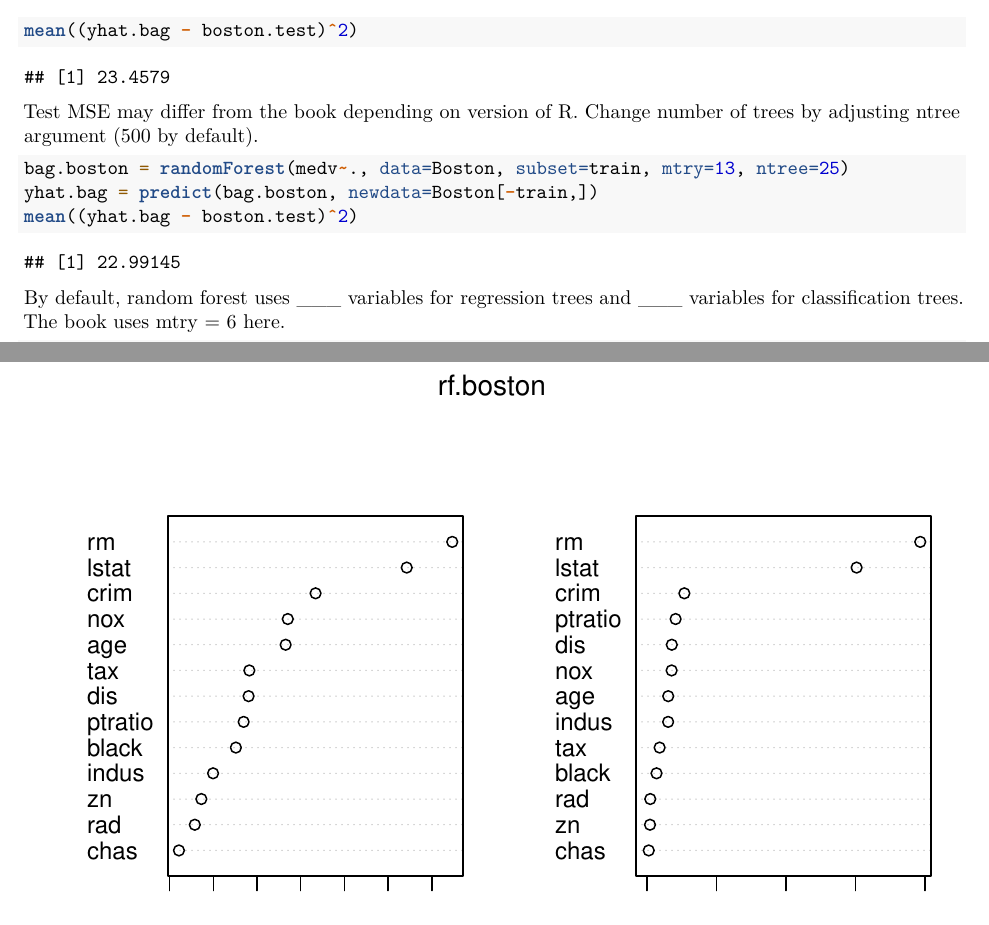
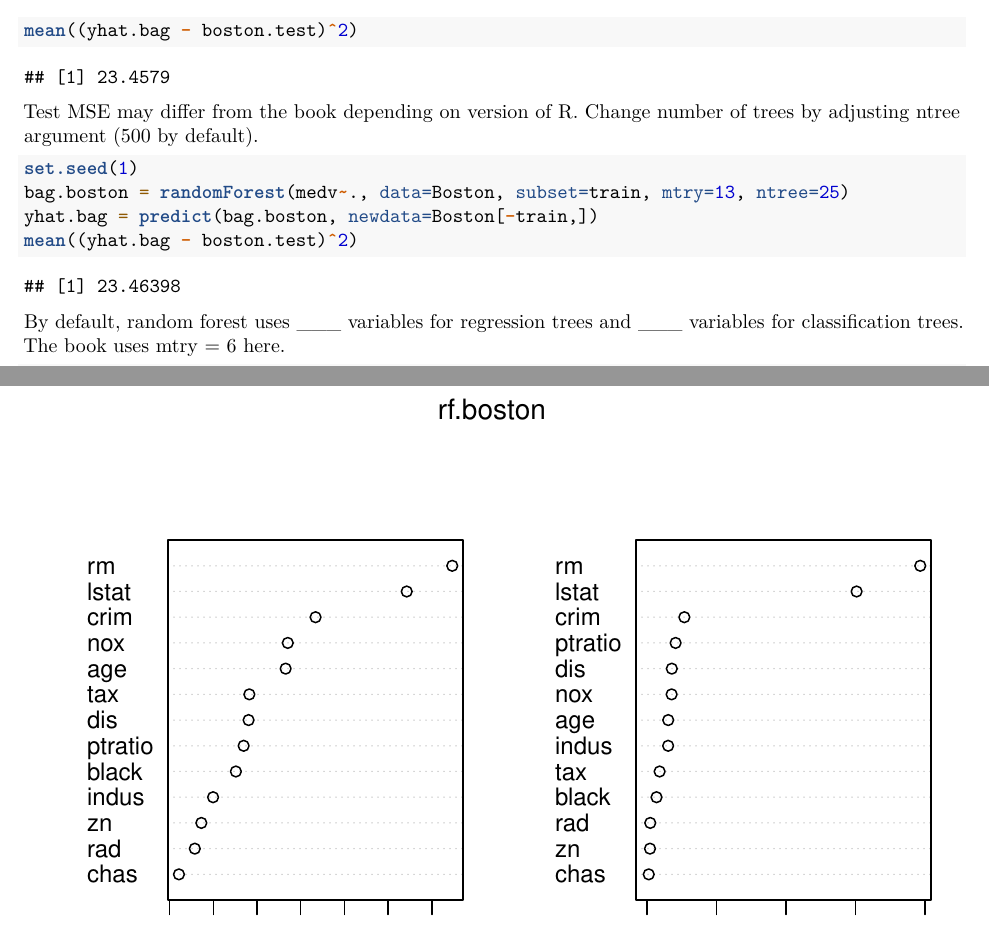
Before and after one commit to mpjacoby/Team15ML2Lab---Bagging-and-Random-Forests-and-Boosting-Oh-My, an R Markdown document (8.3.3 Bagging and Random Forests.Rmd): two parts of pages 2 and 3 of 3, joined at a grey line, cut so that both start at the same text. Rendered offline with R 4.5, knitr and Pandoc, then LaTeX, with nearby package versions.

Commit message:
Update 8.3.3 Bagging and Random Forests.Rmd

````diff
--- a/8.3.3 Bagging and Random Forests.Rmd
+++ b/8.3.3 Bagging and Random Forests.Rmd
@@ -41,6 +41,7 @@ mean((yhat.bag - boston.test)^2)
 Test MSE may differ from the book depending on version of R.
 Change number of trees by adjusting ntree argument (500 by default).
 ```{r}
+set.seed(1)
 bag.boston = randomForest(medv~., data=Boston, subset=train, mtry=13, ntree=25)
 yhat.bag = predict(bag.boston, newdata=Boston[-train,])
 mean((yhat.bag - boston.test)^2)
````
